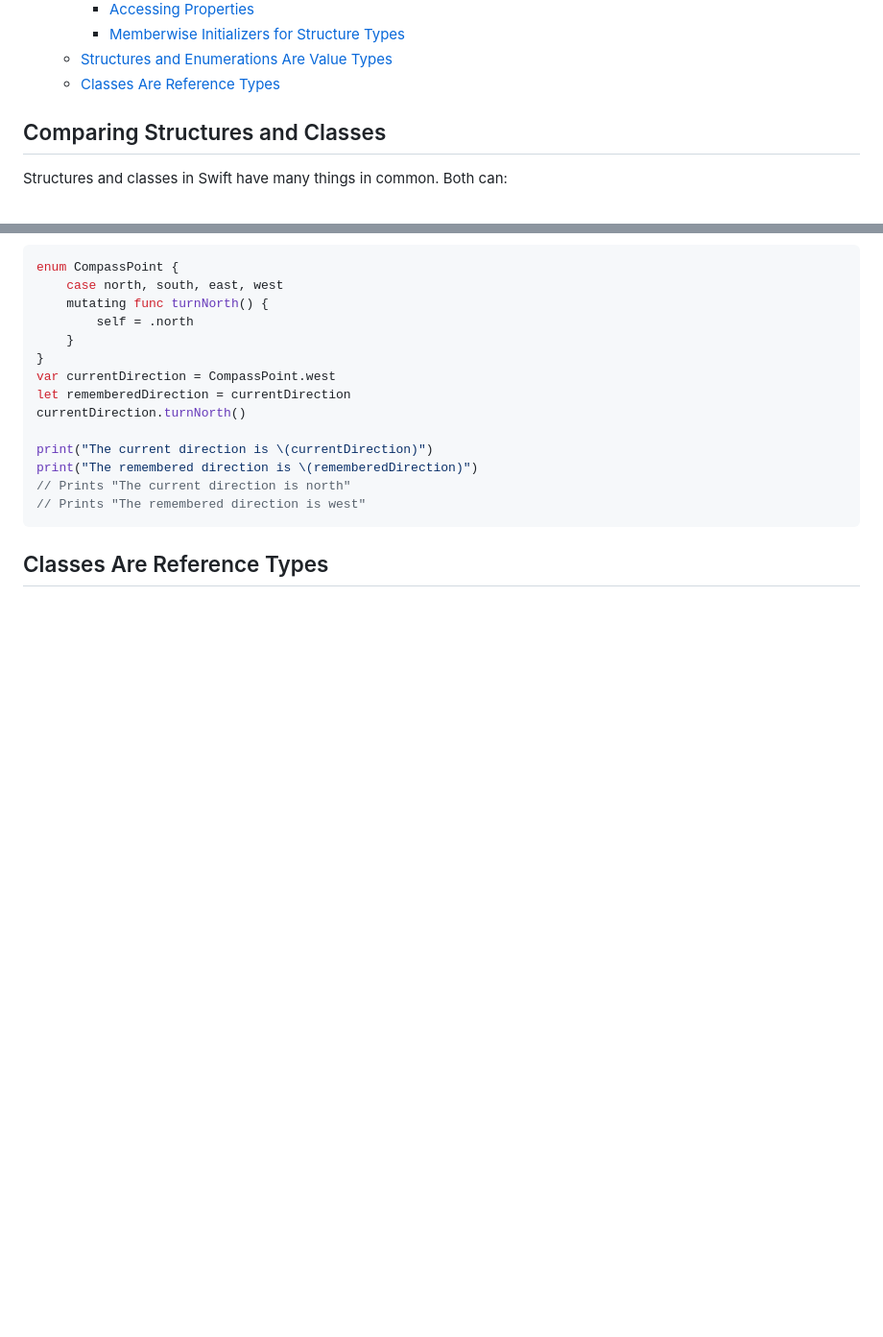
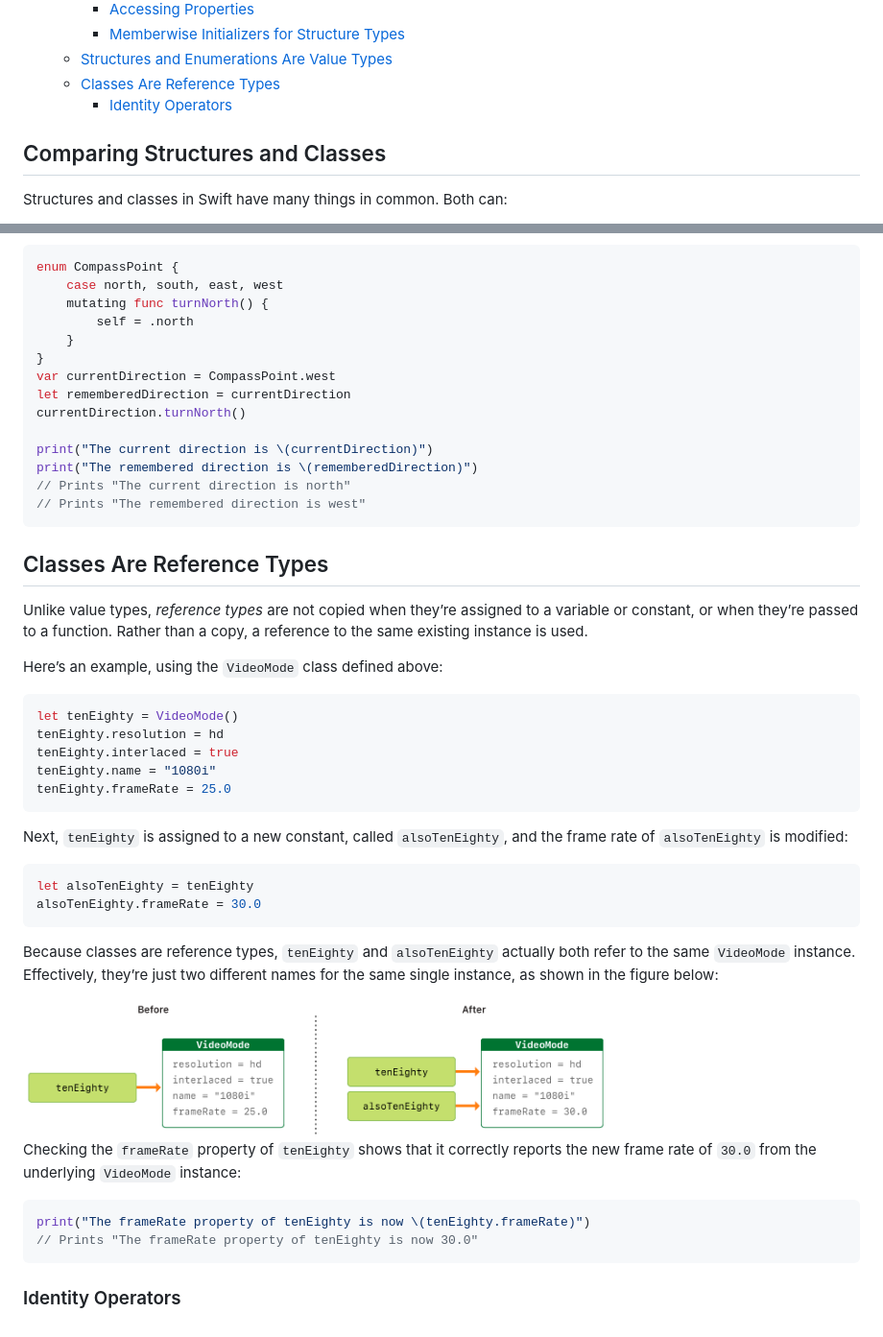
Before and after one commit to Huang-Libo/Notebook, a Markdown page: Swift/swift.org/ClassesAndStructures.md, 2 parts joined by grey strips. Shown at 96% size. GitHub-like rendering; pictures changed too: media/Swift/sharedStateClass_2x.png (added); blank space fills up the shorter version.

Commit message:
Update swift <ClassesAndStructures.md>

````diff
--- a/Swift/swift.org/ClassesAndStructures.md
+++ b/Swift/swift.org/ClassesAndStructures.md
@@ -18,6 +18,7 @@ Unlike other programming languages, Swift doesn’t require you to create separa
     - [Memberwise Initializers for Structure Types](#memberwise-initializers-for-structure-types)
   - [Structures and Enumerations Are Value Types](#structures-and-enumerations-are-value-types)
   - [Classes Are Reference Types](#classes-are-reference-types)
+    - [Identity Operators](#identity-operators)
 
 ## Comparing Structures and Classes
 
@@ -175,3 +176,35 @@ print("The remembered direction is \(rememberedDirection)")
 ```
 
 ## Classes Are Reference Types
+
+Unlike value types, *reference types* are not copied when they’re assigned to a variable or constant, or when they’re passed to a function. Rather than a copy, a reference to the same existing instance is used.
+
+Here’s an example, using the `VideoMode` class defined above:
+
+```swift
+let tenEighty = VideoMode()
+tenEighty.resolution = hd
+tenEighty.interlaced = true
+tenEighty.name = "1080i"
+tenEighty.frameRate = 25.0
+```
+
+Next, `tenEighty` is assigned to a new constant, called `alsoTenEighty`, and the frame rate of `alsoTenEighty` is modified:
+
+```swift
+let alsoTenEighty = tenEighty
+alsoTenEighty.frameRate = 30.0
+```
+
+Because classes are reference types, `tenEighty` and `alsoTenEighty` actually both refer to the same `VideoMode` instance. Effectively, they’re just two different names for the same single instance, as shown in the figure below:
+
+<img src="../../media/Swift/sharedStateClass_2x.png" width="70%"/>
+
+Checking the `frameRate` property of `tenEighty` shows that it correctly reports the new frame rate of `30.0` from the underlying `VideoMode` instance:
+
+```swift
+print("The frameRate property of tenEighty is now \(tenEighty.frameRate)")
+// Prints "The frameRate property of tenEighty is now 30.0"
+```
+
+### Identity Operators
````
